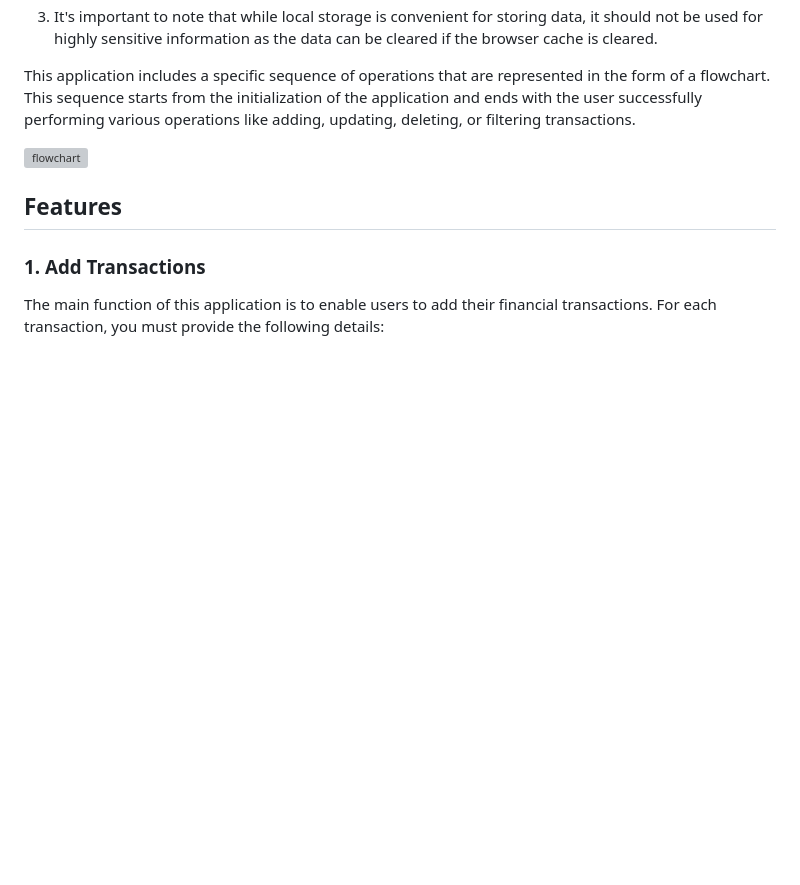
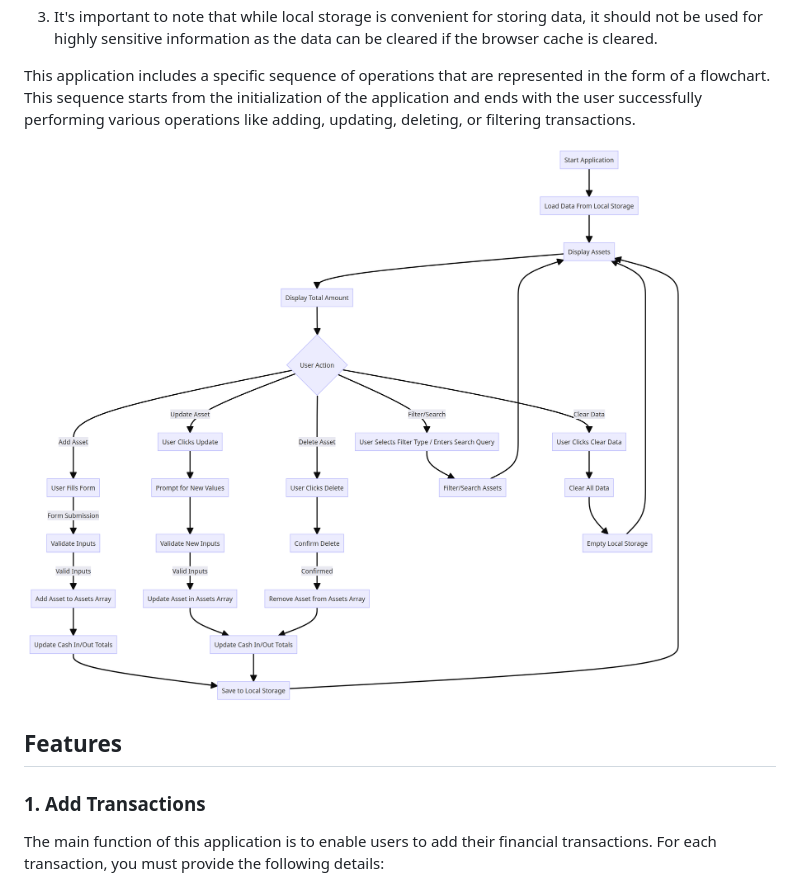
Before and after one commit to m-istighfar/week-7, a Markdown page: readme.md, the part around the change. Drawn GitHub-style; blank space fills up the shorter version; grey boxes are pictures that could not be loaded.

```diff
--- a/readme.md
+++ b/readme.md
@@ -12,7 +12,7 @@ The Financial Tracker Application is a web-based tool developed using JavaScript
 
 This application includes a specific sequence of operations that are represented in the form of a flowchart. This sequence starts from the initialization of the application and ends with the user successfully performing various operations like adding, updating, deleting, or filtering transactions.
 
-![flowchart](/.flow.png)
+![flowchart](./flow.png)
 
 ## Features
 
```
